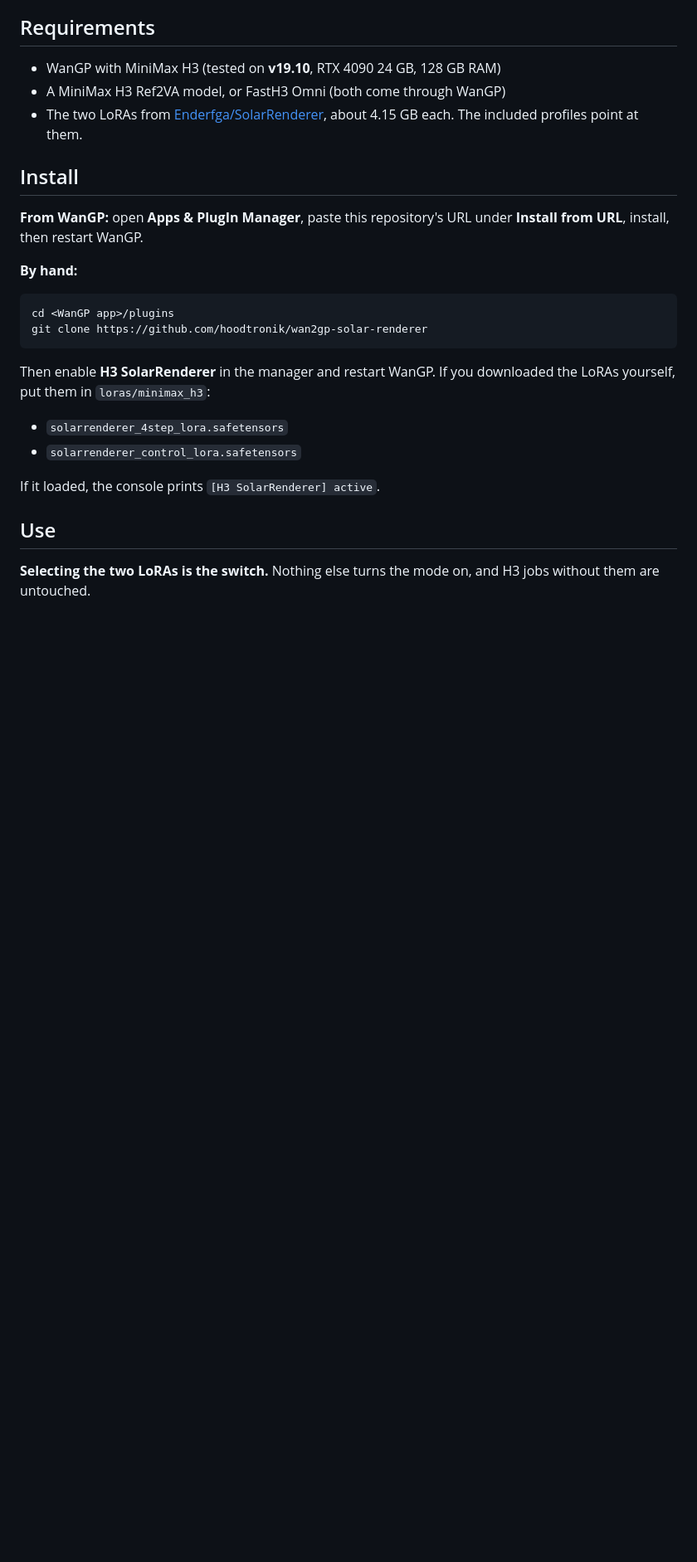
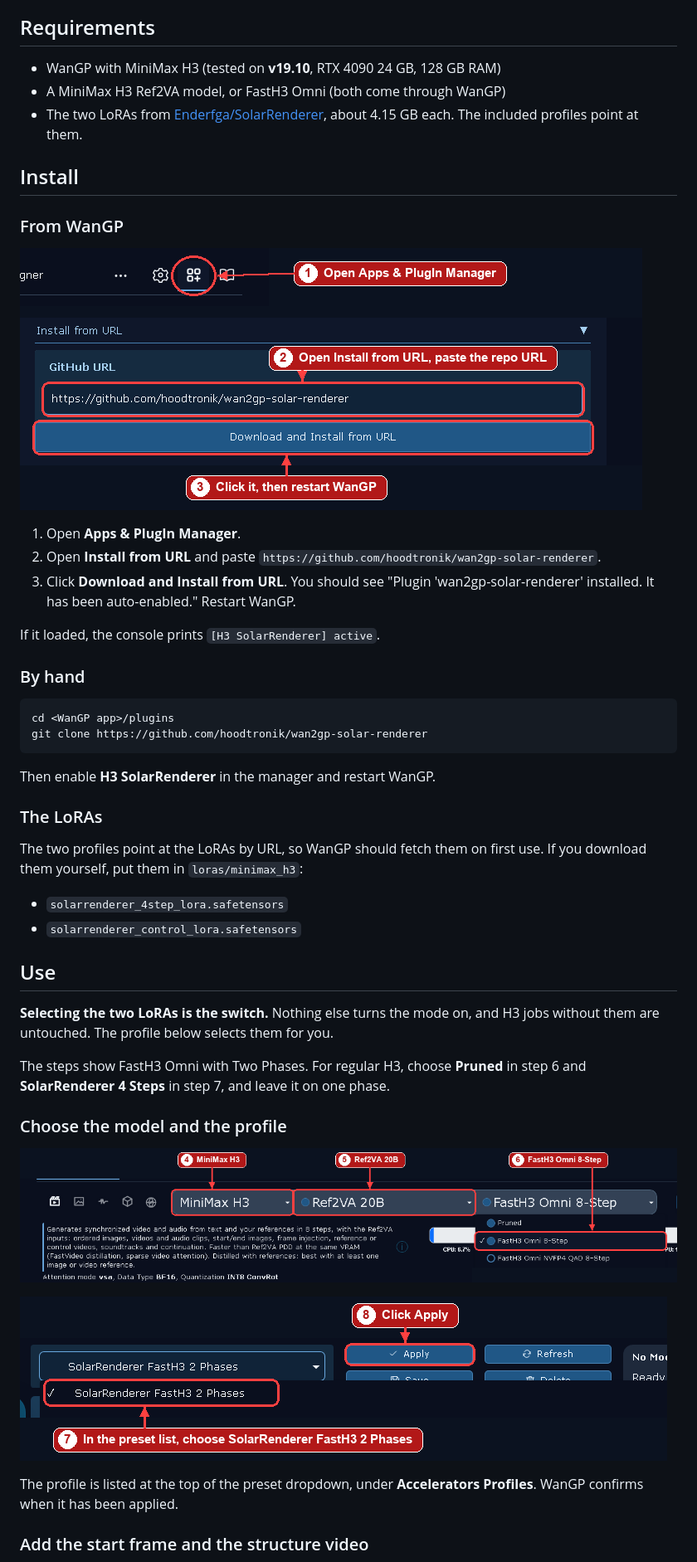
Before and after one commit to hoodtronik/wan2gp-solar-renderer, a Markdown page: README.md, the part around one of its changes. Shown at 83% size. GitHub-like rendering; pictures changed too: docs/images/1_install.png (added), docs/images/2_model.png (added), docs/images/3_profile.png (added); blank space fills up the shorter version.

````diff
--- a/README.md
+++ b/README.md
@@ -23,22 +25,45 @@ SolarRenderer's two LoRAs load in WanGP on their own, but alone they drift off t
 
 ## Install
 
-**From WanGP:** open **Apps & PlugIn Manager**, paste this repository's URL under **Install from URL**, install, then restart WanGP.
+### From WanGP
 
-**By hand:**
+![Open Apps & PlugIn Manager, paste the repo URL under Install from URL, click Download and Install from URL](docs/images/1_install.png)
+
+1. Open **Apps & PlugIn Manager**.
+2. Open **Install from URL** and paste `https://github.com/hoodtronik/wan2gp-solar-renderer`.
+3. Click **Download and Install from URL**. You should see "Plugin 'wan2gp-solar-renderer' installed. It has been auto-enabled." Restart WanGP.
+
+If it loaded, the console prints `[H3 SolarRenderer] active`.
+
+### By hand
 
 ```bash
 cd <WanGP app>/plugins
 git clone https://github.com/hoodtronik/wan2gp-solar-renderer
 ```
 
-Then enable **H3 SolarRenderer** in the manager and restart WanGP. If you downloaded the LoRAs yourself, put them in `loras/minimax_h3`:
+Then enable **H3 SolarRenderer** in the manager and restart WanGP.
+
+### The LoRAs
+
+The two profiles point at the LoRAs by URL, so WanGP should fetch them on first use. If you download them yourself, put them in `loras/minimax_h3`:
 
 - `solarrenderer_4step_lora.safetensors`
 - `solarrenderer_control_lora.safetensors`
 
-If it loaded, the console prints `[H3 SolarRenderer] active`.
-
 ## Use
 
-**Selecting the two LoRAs is the switch.** Nothing else turns the mode on, and H3 jobs without them are untouched.
+**Selecting the two LoRAs is the switch.** Nothing else turns the mode on, and H3 jobs without them are untouched. The profile below selects them for you.
+
+The steps show FastH3 Omni with Two Phases. For regular H3, choose **Pruned** in step 6 and **SolarRenderer 4 Steps** in step 7, and leave it on one phase.
+
+### Choose the model and the profile
+
+![Model menus: MiniMax H3, Ref2VA 20B, FastH3 Omni 8-Step](docs/images/2_model.png)
+
+![Choose SolarRenderer FastH3 2 Phases in the preset list, then click Apply](docs/images/3_profile.png)
+
+The profile is listed at the top of the preset dropdown, under **Accelerators Profiles**. WanGP confirms when it has been applied.
+
+### Add the start frame and the structure video
+
````
Also changed, not shown: other parts of README.md (+38 -13 lines), docs/images/4_inputs.png (added), docs/images/5_prompt.png (added), docs/images/6_settings.png (added).
